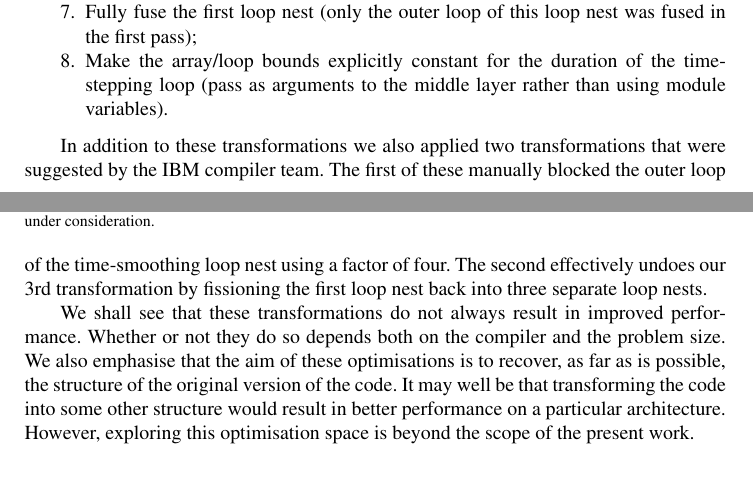
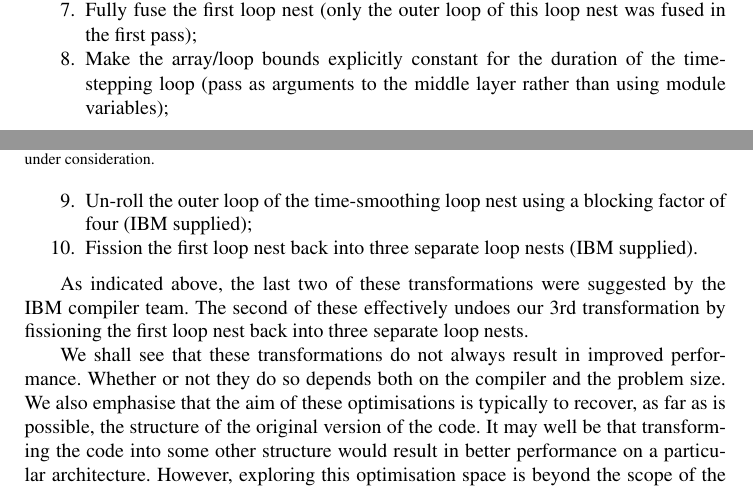
Before and after one commit to stfc/PSycloneBench, a LaTeX document (shallow_perf.tex): two parts of pages 5 and 6 of 10, joined at a grey line, cut so that both start at the same text. Compiled offline with pdfLaTeX.

Commit message:
Minor tidying

```diff
--- a/shallow_perf.tex
+++ b/shallow_perf.tex
@@ -361,21 +361,25 @@ The transformations we have performed are as follows:
 
 \item Make the array/loop bounds explicitly constant for the duration
   of the time-stepping loop (pass as arguments to the middle layer
-  rather than using module variables).
+  rather than using module variables);
+
+\item Un-roll the outer loop of the time-smoothing loop nest using a
+blocking factor of four (IBM supplied);
+
+\item Fission the first loop nest back into three separate loop nests
+  (IBM supplied).
 
 \end{enumerate}
 
-In addition to these transformations we also applied two
-transformations that were suggested by the IBM compiler team. The
-first of these manually blocked the outer loop of the time-smoothing
-loop nest using a factor of four. The second effectively undoes our 3rd
-transformation by fissioning the first loop nest back into three
-separate loop nests.
+As indicated above, the last two of these transformations were
+suggested by the IBM compiler team. The second of these effectively
+undoes our 3rd transformation by fissioning the first loop nest back
+into three separate loop nests.
 
 We shall see that these transformations do not always result in improved
 performance. Whether or not they do so depends both on the compiler
 and the problem size. We also emphasise that the aim of these
-optimisations is to recover, as far as is possible, the structure of
+optimisations is typically to recover, as far as is possible, the structure of
 the original version of the code. It may well be that transforming the
 code into some other structure would result in better performance on a
 particular architecture. However, exploring this optimisation space is
```
Also changed, not shown: shallow_perf.bib (+1 -1 lines), shallow_perf.tex (17 more changed lines).
